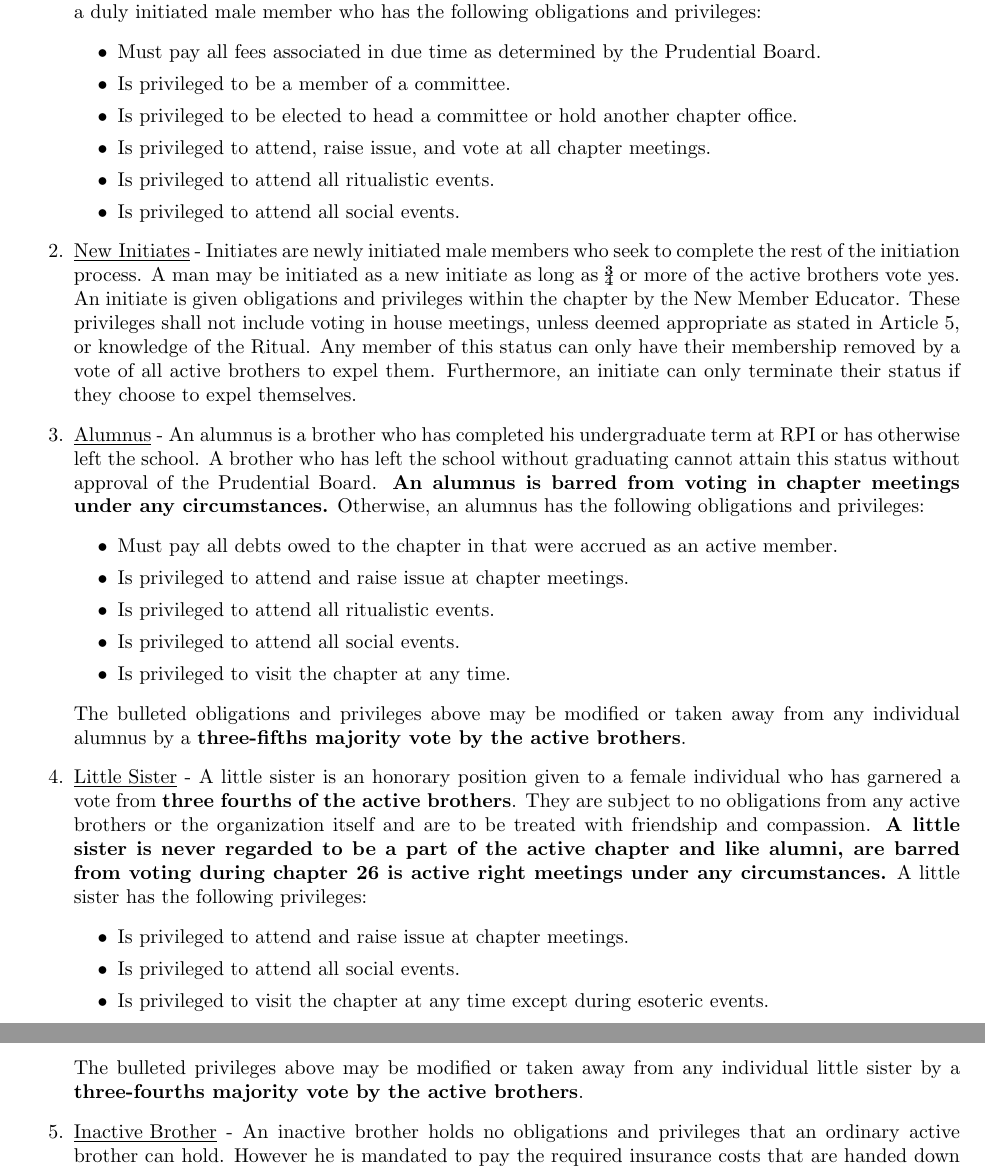
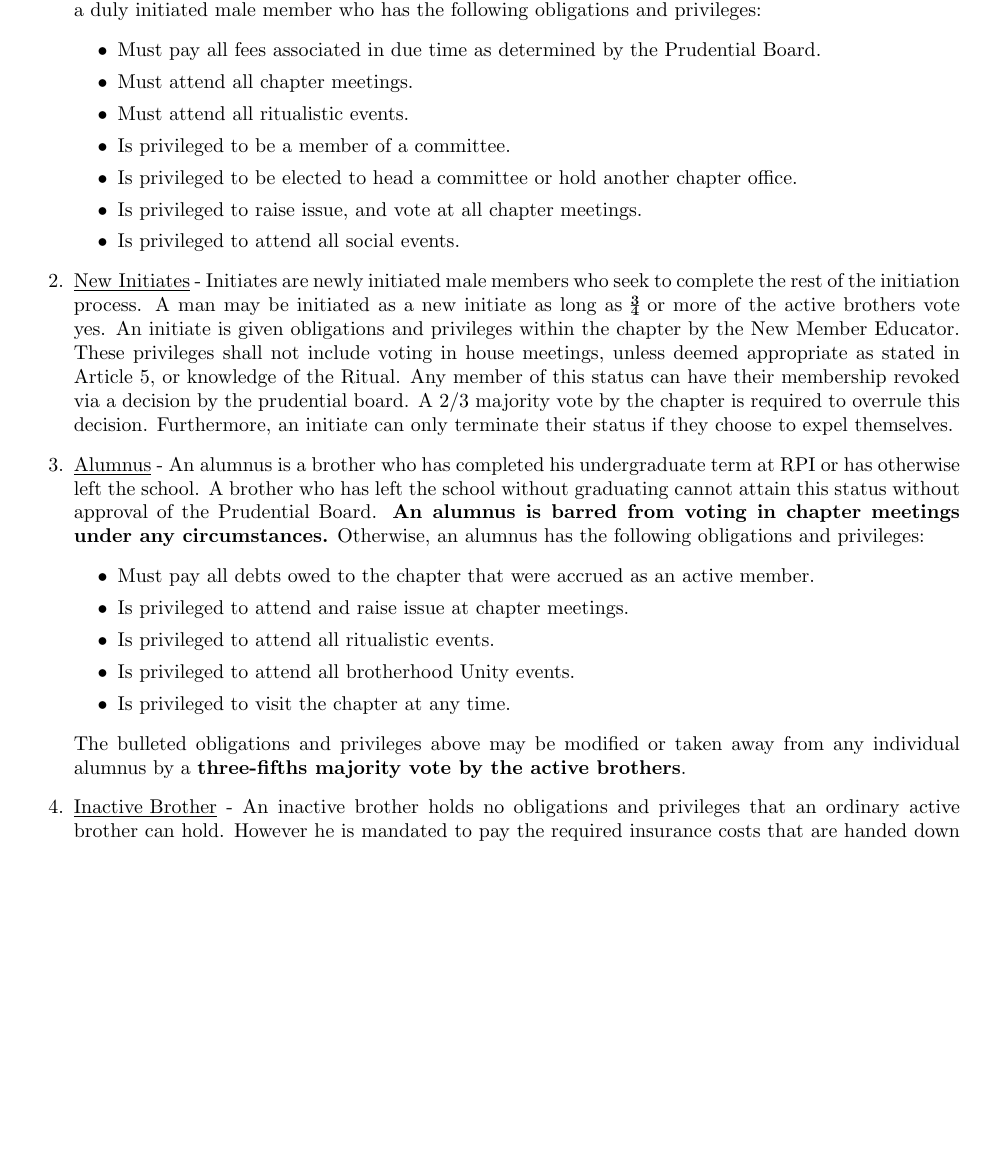
Before and after one commit to LocalMetaphysicist/AlphaSigmaPhiBetaPsiConstitution, a LaTeX document (constitution_main.tex): two parts of pages 1 and 2 of 6 before the commit and part of page 1 of 6 after it, the two joined at a grey line, cut so that both start at the same text, the shorter picture padded with empty space. Compiled offline with pdfLaTeX.

Commit message:
Update membership obligations and voting rights
Modified how initiate status can be revoked:
- Used to be exclusively 3/4 majority vote of chapter
- Is now a Prudential decision that can be overruled by a 2/3 majority of chapter.
Reasoning: We have been operating as if the New Member Educator is allowed to drop new members. We wanted to give some executive power to remove this, but still wanted the active chapter to have the ability to overrule this.

Modified requirements for active brothers:
- Used to be "Is privileged to attend, vote, and raise issue at chapter meetings"
- Is now "Is required to attend chapter meetings." And "Is privileged to raise issue and vote at chapter meetings."
- Used to be "Is privileged to attend ritualistic events"
- Is now "Is required to attend ritualistic events"
Reasoning: We fine for lack of attendance to both rituals and chapter, thus they should be denoted as "Required" and not a "Privilege". The 2 skips policy can be detailed in bylaws.

Modified alumnus privileges:
-Used to be "Is privileged to attend all social events"
-Is now "Is privileged to attend all Brotherhood Unity Events"
Reasoning: We often disallow attendance of alumni to social events such as mixers, and feel that it is important to maintain some control as opposed to making a blanket statement allowing their attendance.

Moved the Little Sisters section to bylaws.
Reasoning: Little sisters are an honorary status and not something strict to the structure of our fraternity, therefore it falls moreso under our daily operations than it does in our constitution. Additionally, there is intention to make bylaws easier to change than the constitution, and due to how often the view on little sisters changes it would be advantageous for this section to be positioned in an easier-to-change portion of our constitution.

```diff
--- a/constitution_main.tex
+++ b/constitution_main.tex
@@ -21,29 +21,23 @@
     \item  \underline{Active Brother} - Once one attains active brother status, he is a member for life. An active  brother is a duly initiated male member who has the following obligations and privileges:
     \begin{itemize}
         \item Must pay all fees associated in due time as determined by the Prudential Board.
+        \item Must attend all chapter meetings.
+        \item Must attend all ritualistic events.
         \item Is privileged to be a member of a committee.
         \item Is privileged to be elected to head a committee or hold another chapter office.
-        \item Is privileged to attend, raise issue, and vote at all chapter meetings.
-        \item Is privileged to attend all ritualistic events.
+        \item Is privileged to raise issue, and vote at all chapter meetings.
         \item Is privileged to attend all social events.
     \end{itemize}
-    \item  \underline{New Initiates} - Initiates are newly initiated male members who seek to complete the rest of the initiation process. A man may be initiated as a new initiate as long as ¾ or more of the active brothers vote yes. An initiate is given obligations and privileges within the chapter by the New Member Educator. These privileges shall not include voting in house meetings, unless deemed appropriate as stated in Article 5, or knowledge of the Ritual. Any member of this status can only have their membership removed by a vote of all active brothers to expel them. Furthermore, an initiate can only terminate their status if they choose to expel themselves.
+    \item  \underline{New Initiates} - Initiates are newly initiated male members who seek to complete the rest of the initiation process. A man may be initiated as a new initiate as long as ¾ or more of the active brothers vote yes. An initiate is given obligations and privileges within the chapter by the New Member Educator. These privileges shall not include voting in house meetings, unless deemed appropriate as stated in Article 5, or knowledge of the Ritual. Any member of this status can have their membership revoked via a decision by the prudential board. A 2/3 majority vote by the chapter is required to overrule this decision. Furthermore, an initiate can only terminate their status if they choose to expel themselves.
     \item \underline{Alumnus} - An alumnus is a brother who has completed his undergraduate term at RPI or has otherwise left the school. A brother who has left the school without graduating cannot attain this status without approval of the Prudential Board. \textbf{An alumnus is barred from voting in chapter meetings under any circumstances.} Otherwise, an alumnus has the following obligations and privileges:
     \begin{itemize}
-        \item Must pay all debts owed to the chapter in that were accrued as an active member.
+        \item Must pay all debts owed to the chapter that were accrued as an active member.
         \item Is privileged to attend and raise issue at chapter meetings.
         \item Is privileged to attend all ritualistic events.
-        \item Is privileged to attend all social events.
+        \item Is privileged to attend all brotherhood Unity events.
         \item Is privileged to visit the chapter at any time.
     \end{itemize}
     The bulleted obligations and privileges above may be modified or taken away from any individual alumnus by a \textbf{three-fifths majority vote by the active brothers}.
-    \item  \underline{Little Sister} - A little sister is an honorary position given to a female individual who has garnered a vote from \textbf{three fourths of the active brothers}. They are subject to no obligations from any active brothers or the organization itself and are to be treated with friendship and compassion. \textbf{A little sister is never regarded to be a part of the active chapter and like alumni, are barred from voting during chapter 26 is active right meetings under any circumstances.} A little sister has the following privileges:
-    \begin{itemize}
-        \item Is privileged to attend and raise issue at chapter meetings.
-        \item Is privileged to attend all social events.
-        \item Is privileged to visit the chapter at any time except during esoteric events.
-    \end{itemize}
-    The bulleted privileges above may be modified or taken away from any individual little sister by a \textbf{three-fourths majority vote by the active brothers}.
     \item \underline{Inactive Brother} - An inactive brother holds no obligations and privileges that an ordinary active brother can hold. However he is mandated to pay the required insurance costs that are handed down to us by National Headquarters and any other fines that prude board deems necessary. For all practical purposes, an inactive person is not considered a brother.
 \end{enumerate}
 
```
Also changed, not shown: constitution_main.tex (2 more changed lines).
